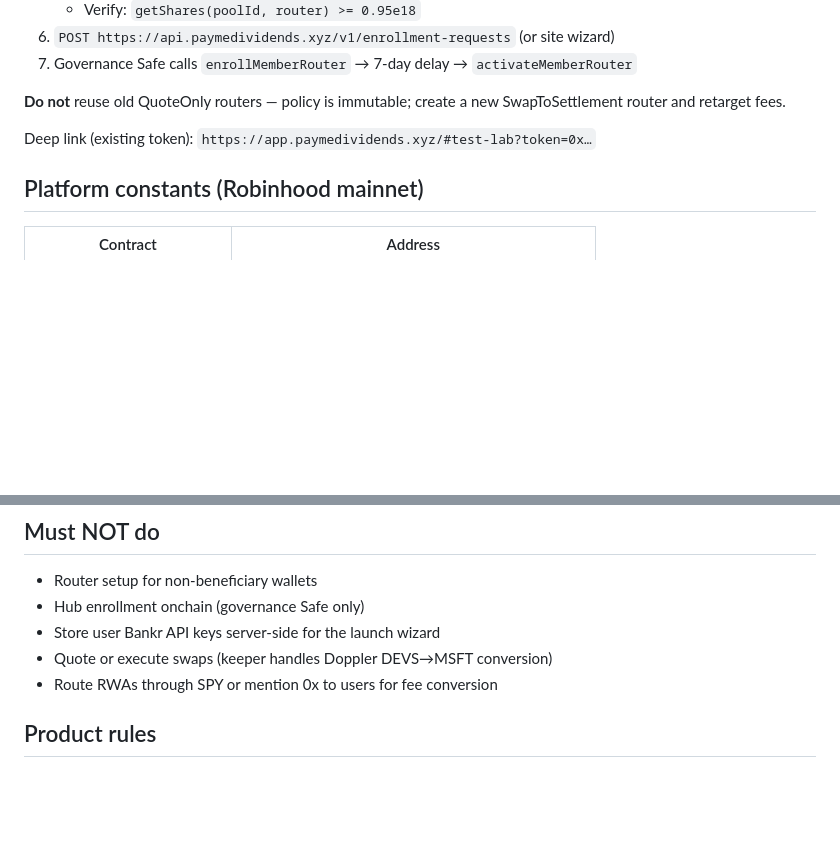
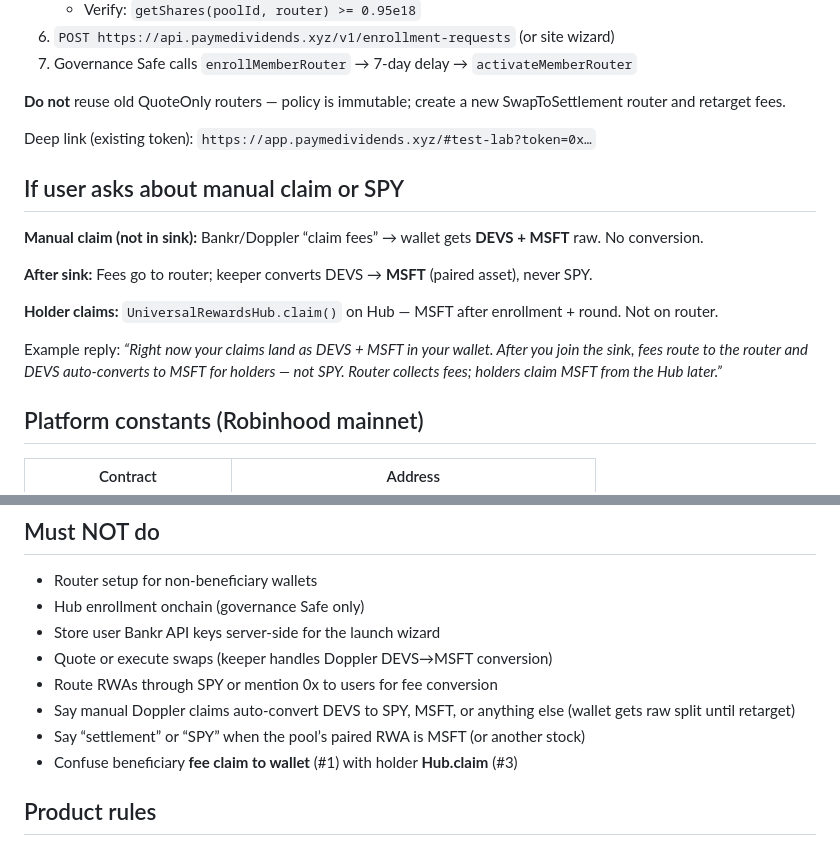
Before and after one commit to anondevv69/paymedividends, a Markdown page: skills/join-holder-sink/SKILL.md, 2 parts joined by grey strips. GitHub-like rendering; blank space fills up the shorter version.

```diff
--- a/skills/join-holder-sink/SKILL.md
+++ b/skills/join-holder-sink/SKILL.md
@@ -87,6 +116,16 @@ The **Pay Me Dividends keeper** (hourly worker) handles collection and meme→pa
 
 Deep link (existing token): `https://app.paymedividends.xyz/#test-lab?token=0x…`
 
+## If user asks about manual claim or SPY
+
+**Manual claim (not in sink):** Bankr/Doppler “claim fees” → wallet gets **DEVS + MSFT** raw. No conversion.
+
+**After sink:** Fees go to router; keeper converts DEVS → **MSFT** (paired asset), never SPY.
+
+**Holder claims:** `UniversalRewardsHub.claim()` on Hub — MSFT after enrollment + round. Not on router.
+
+Example reply: *“Right now your claims land as DEVS + MSFT in your wallet. After you join the sink, fees route to the router and DEVS auto-converts to MSFT for holders — not SPY. Router collects fees; holders claim MSFT from the Hub later.”*
+
 ## Platform constants (Robinhood mainnet)
 
 | Contract | Address |
@@ -111,6 +150,9 @@ Proxy (optional): `GET /v1/bankr/beneficiary-fees/:wallet` on Pay Me Dividends A
 - Store user Bankr API keys server-side for the launch wizard
 - Quote or execute swaps (keeper handles Doppler DEVS→MSFT conversion)
 - Route RWAs through SPY or mention 0x to users for fee conversion
+- Say manual Doppler claims auto-convert DEVS to SPY, MSFT, or anything else (wallet gets raw split until retarget)
+- Say “settlement” or “SPY” when the pool’s paired RWA is MSFT (or another stock)
+- Confuse beneficiary **fee claim to wallet** (#1) with holder **Hub.claim** (#3)
 
 ## Product rules
 
```
Also changed, not shown: other parts of skills/join-holder-sink/SKILL.md (+30 -1 lines), docs/bankr-join-sink-skill.md (+40 -1 lines), 1 other file.
